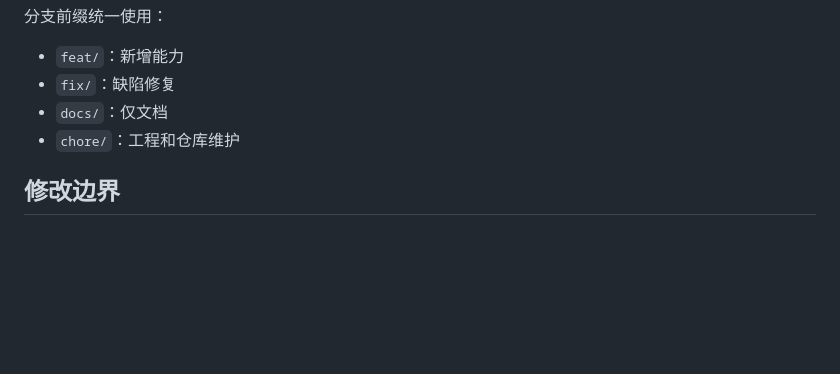
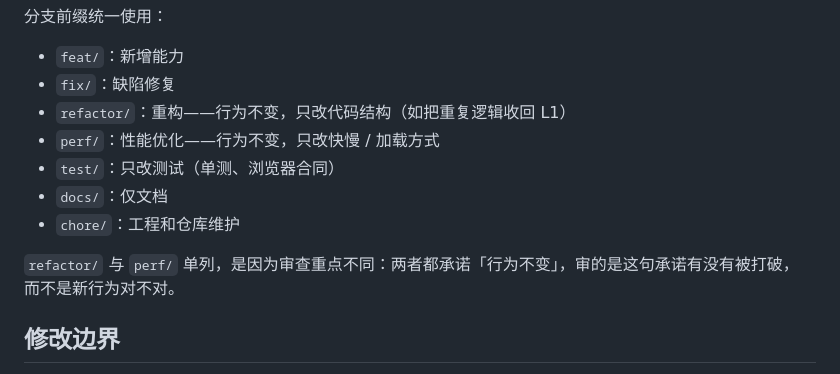
Before and after one commit to fatmoney9/vis-lab, a Markdown page: CONTRIBUTING.md, the part around the change. GitHub-like rendering; blank space fills up the shorter version.

Commit message:
CONTRIBUTING 补上 refactor/、perf/、test/ 三个分支前缀
Co-Authored-By: Claude Opus 5.5 <noreply@anthropic.com>

```diff
--- a/CONTRIBUTING.md
+++ b/CONTRIBUTING.md
@@ -36,8 +36,14 @@ git switch -c feat/tooltip-12-touch
 
 - `feat/`：新增能力
 - `fix/`：缺陷修复
+- `refactor/`：重构——行为不变，只改代码结构（如把重复逻辑收回 L1）
+- `perf/`：性能优化——行为不变，只改快慢 / 加载方式
+- `test/`：只改测试（单测、浏览器合同）
 - `docs/`：仅文档
 - `chore/`：工程和仓库维护
+
+`refactor/` 与 `perf/` 单列，是因为审查重点不同：两者都承诺「行为不变」，审的是这句承诺有没有被打破，
+而不是新行为对不对。
 
 ## 修改边界
 
```
